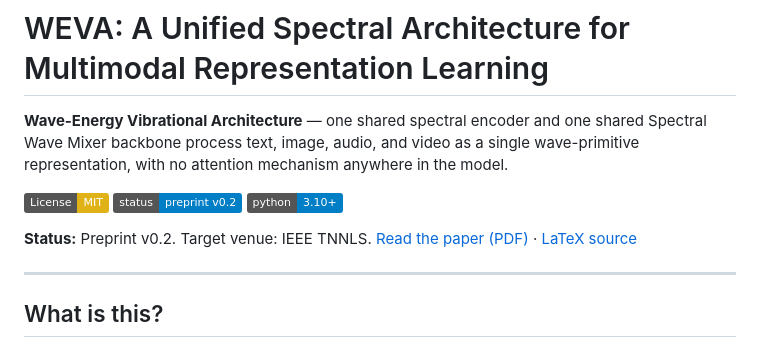
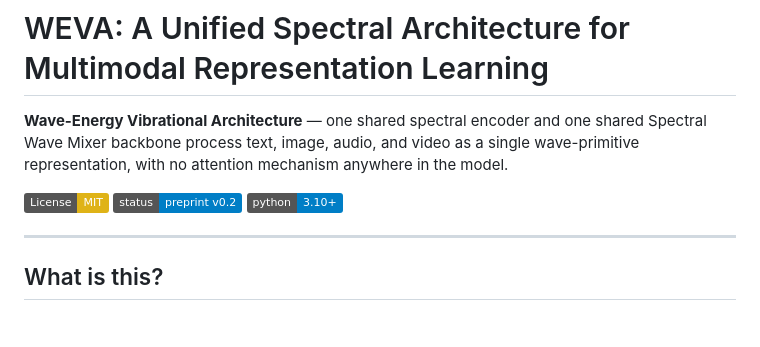
Before and after one commit to Taitilchheda/WEVA, a Markdown page: README.md, the part around the change. Drawn GitHub-style; badges without logos; blank space fills up the shorter version.

```diff
--- a/README.md
+++ b/README.md
@@ -6,7 +6,6 @@
 ![Status](https://img.shields.io/badge/status-preprint%20v0.2-blue)
 ![Python 3.10+](https://img.shields.io/badge/python-3.10%2B-blue)
 
-**Status:** Preprint v0.2. Target venue: IEEE TNNLS. [Read the paper (PDF)](paper/WEVA.pdf) · [LaTeX source](paper/WEVA_paper.tex)
 
 ---
 
```
